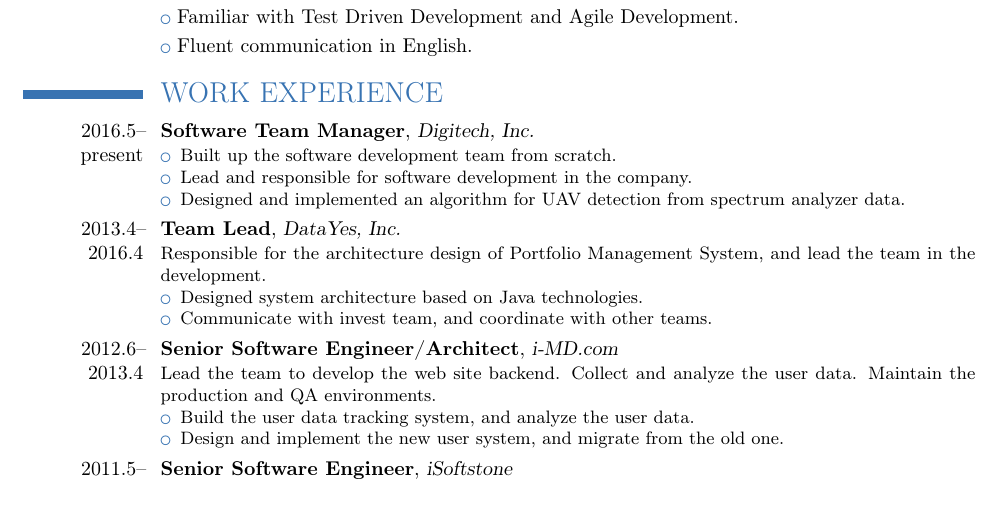
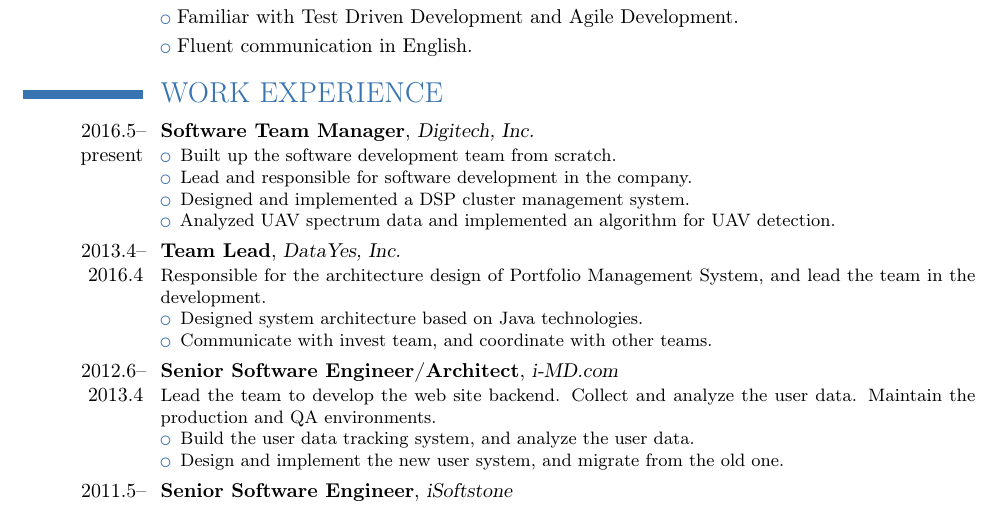
Before and after one commit to taot/cv, a LaTeX CV (resume_en.tex): part of the page, cut so that both start at the same text. Compiled offline with pdfLaTeX.

Commit message:
Update cv for google interview

```diff
--- a/resume_en.tex
+++ b/resume_en.tex
@@ -33,7 +33,8 @@
   \begin{itemize}
   \item Built up the software development team from scratch.
   \item Lead and responsible for software development in the company.
-  \item Designed and implemented an algorithm for UAV detection from spectrum analyzer data.
+  \item Designed and implemented a DSP cluster management system.
+  \item Analyzed UAV spectrum data and implemented an algorithm for UAV detection.
 \end{itemize}}
 
 \cventry{2013.4--2016.4}{Team Lead}{DataYes, Inc.}{}{}{
```
Also changed, not shown: pdf/resume_en.pdf, pdf/resume_zh.pdf, 3 other files.
